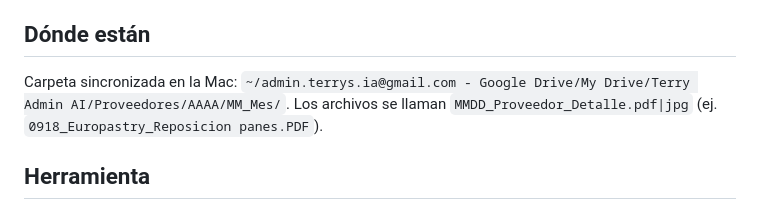
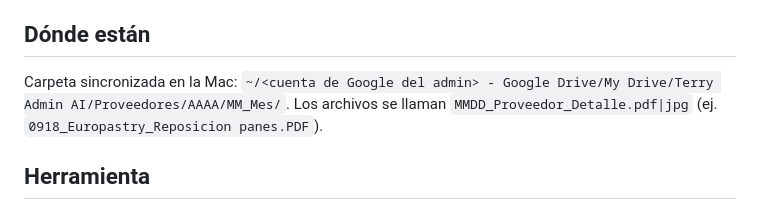
Before and after one commit to jetraverso/terrys-administracion, a Markdown page: facturas/REGLAS.md, the part around the change. GitHub-like rendering.

Commit message:
facturas: sacar el mail de la cuenta del Drive de REGLAS.md (repo público)
Co-Authored-By: Claude Opus 5.5 <noreply@anthropic.com>

```diff
--- a/facturas/REGLAS.md
+++ b/facturas/REGLAS.md
@@ -4,7 +4,7 @@ Lo sigue Claude, tanto a pedido en el chat como desde la tarea programada que at
 
 ## Dónde están
 
-Carpeta sincronizada en la Mac: `~/admin.terrys.ia@gmail.com - Google Drive/My Drive/Terry Admin AI/Proveedores/AAAA/MM_Mes/`.
+Carpeta sincronizada en la Mac: `~/<cuenta de Google del admin> - Google Drive/My Drive/Terry Admin AI/Proveedores/AAAA/MM_Mes/`.
 Los archivos se llaman `MMDD_Proveedor_Detalle.pdf|jpg` (ej. `0918_Europastry_Reposicion panes.PDF`).
 
 ## Herramienta
```
